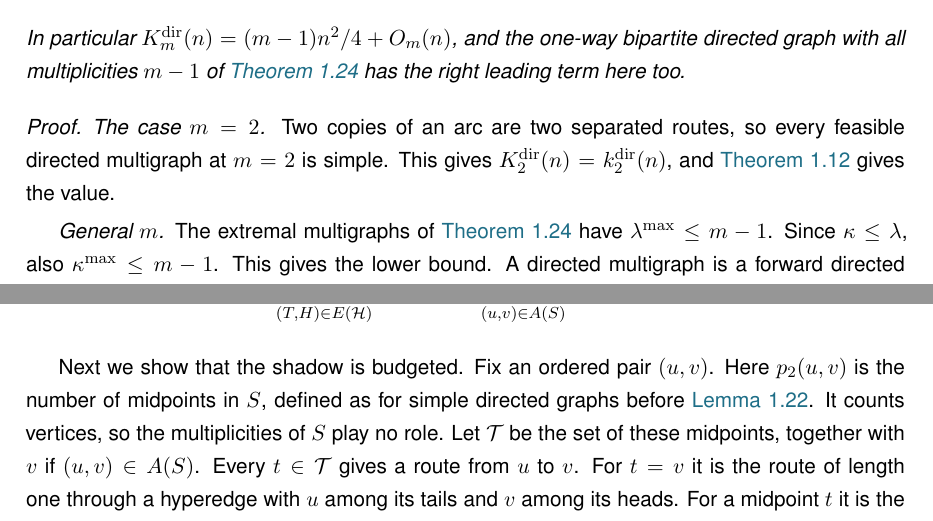
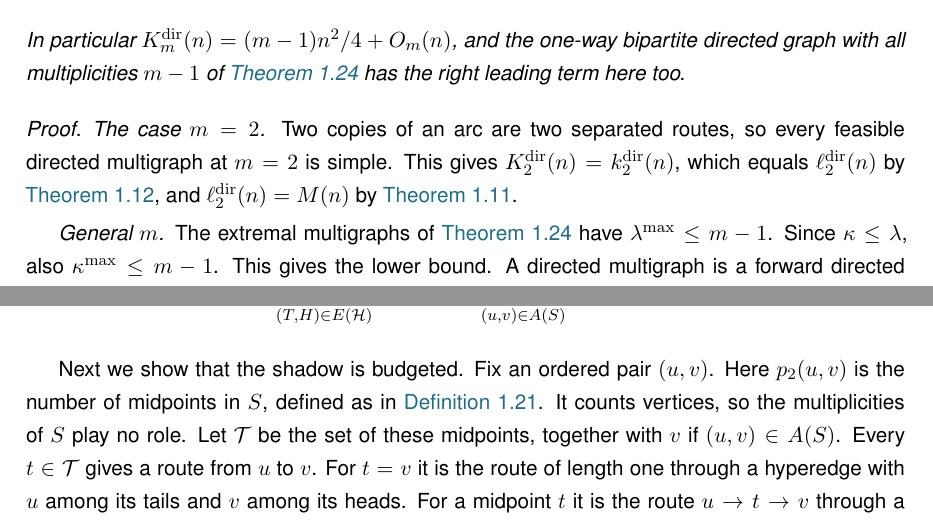
Before and after one commit to louisvandenbruwaene/Thesis_Repository, a LaTeX thesis (main.tex, which reads chapters/app_proofs.tex): two parts of pages 58 and 61 of 71, joined at a grey line, cut so that both start at the same text. Compiled offline with pdfLaTeX; a LaTeX package or settings file that is missing is left out.

Commit message:
Appendix: cite both m=2 directed theorems in the multigraph corollary, cite the two-step budget definition for p2

```diff
--- a/chapters/app_proofs.tex
+++ b/chapters/app_proofs.tex
@@ -621,7 +621,7 @@ In particular $K_m^{\mathrm{dir}}(n) = (m-1)n^2/4 + O_m(n)$, and the one-way bip
 \begin{proof}
 \emph{The case $m=2$.}
 Two copies of an arc are two separated routes, so every feasible directed multigraph at $m=2$ is simple.
-This gives $K_2^{\mathrm{dir}}(n) = k_2^{\mathrm{dir}}(n)$, and \Cref{thm:dir-vertex-m2-exact} gives the value.
+This gives $K_2^{\mathrm{dir}}(n) = k_2^{\mathrm{dir}}(n)$, which equals $\ell_2^{\mathrm{dir}}(n)$ by \Cref{thm:dir-vertex-m2-exact}, and $\ell_2^{\mathrm{dir}}(n) = M(n)$ by \Cref{thm:dir-arc-m2-exact}.
 
 \emph{General $m$.}
 The extremal multigraphs of \Cref{thm:dir-multi-full} have $\lec^{\max} \le m-1$. Since $\kap\le\lec$, also $\kap^{\max} \le m-1$. This gives the lower bound.
@@ -734,7 +734,7 @@ A hyperedge $(T,H)$ gives $|T|\,|H| \ge r-1$ arcs of $S$. This gives
 \]
 
 Next we show that the shadow is budgeted.
-Fix an ordered pair $(u,v)$. Here $p_2(u,v)$ is the number of midpoints in $S$, defined as for simple directed graphs before \Cref{lem:feasible-budgeted}. It counts vertices, so the multiplicities of $S$ play no role.
+Fix an ordered pair $(u,v)$. Here $p_2(u,v)$ is the number of midpoints in $S$, defined as in \Cref{def:two-step-budget}. It counts vertices, so the multiplicities of $S$ play no role.
 Let $\mathcal{T}$ be the set of these midpoints, together with $v$ if $(u,v) \in A(S)$.
 Every $t \in \mathcal{T}$ gives a route from $u$ to $v$.
 For $t = v$ it is the route of length one through a hyperedge with $u$ among its tails and $v$ among its heads.
```
